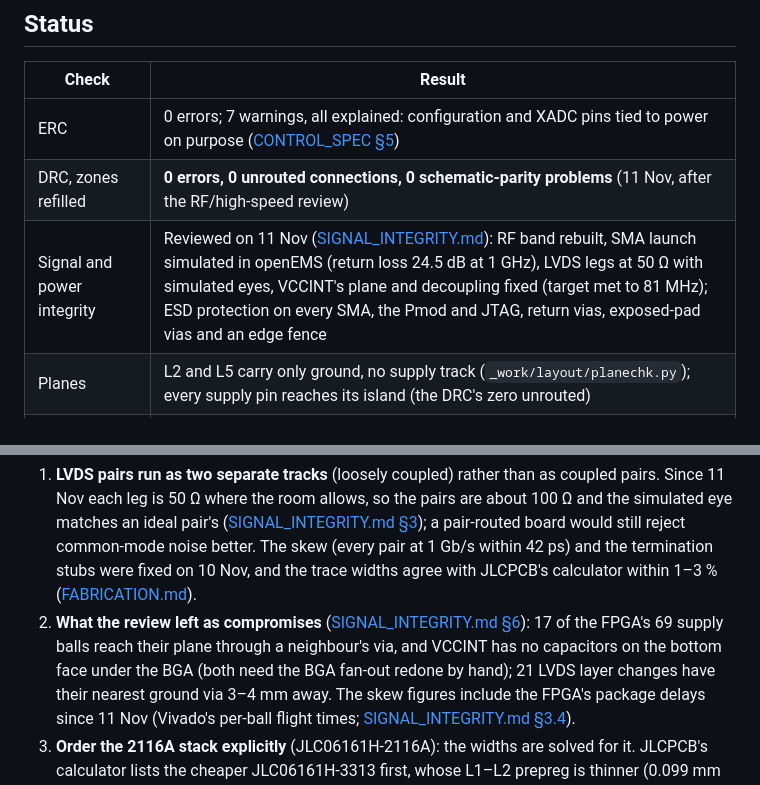
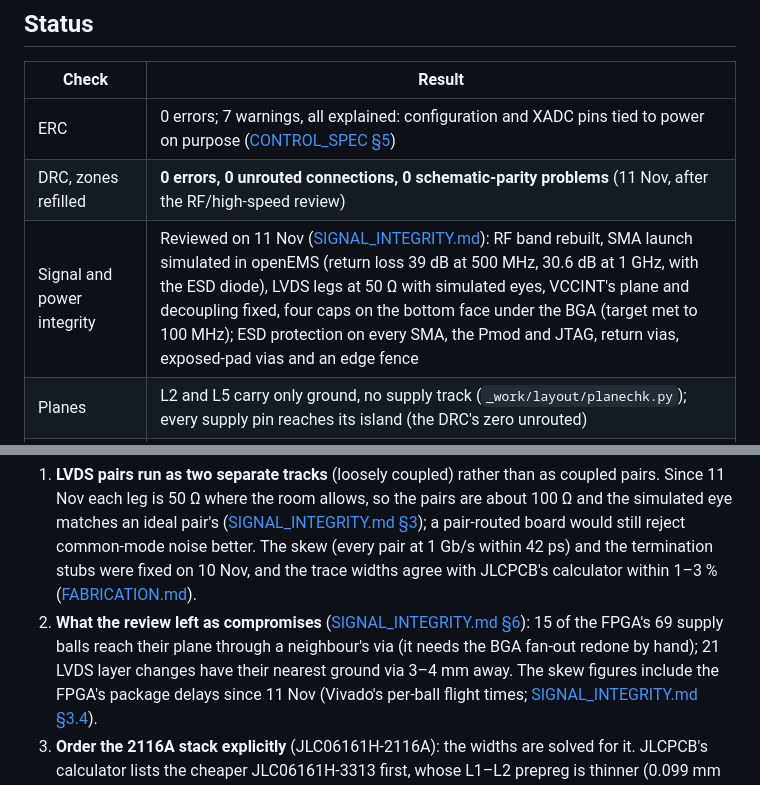
Before and after one commit to PabloSoage/kv260-ias2rf, a Markdown page: README.md, 2 parts joined by grey strips. Rendered like a GitHub page.

```diff
--- a/README.md
+++ b/README.md
@@ -104,7 +104,7 @@ BGA, for one).
 |---|---|
 | ERC | 0 errors; 7 warnings, all explained: configuration and XADC pins tied to power on purpose ([CONTROL_SPEC §5](docs/CONTROL_SPEC.md)) |
 | DRC, zones refilled | **0 errors, 0 unrouted connections, 0 schematic-parity problems** (11 Nov, after the RF/high-speed review) |
-| Signal and power integrity | Reviewed on 11 Nov ([SIGNAL_INTEGRITY.md](docs/SIGNAL_INTEGRITY.md)): RF band rebuilt, SMA launch simulated in openEMS (return loss 24.5 dB at 1 GHz), LVDS legs at 50 Ω with simulated eyes, VCCINT's plane and decoupling fixed (target met to 81 MHz); ESD protection on every SMA, the Pmod and JTAG, return vias, exposed-pad vias and an edge fence |
+| Signal and power integrity | Reviewed on 11 Nov ([SIGNAL_INTEGRITY.md](docs/SIGNAL_INTEGRITY.md)): RF band rebuilt, SMA launch simulated in openEMS (return loss 39 dB at 500 MHz, 30.6 dB at 1 GHz, with the ESD diode), LVDS legs at 50 Ω with simulated eyes, VCCINT's plane and decoupling fixed, four caps on the bottom face under the BGA (target met to 100 MHz); ESD protection on every SMA, the Pmod and JTAG, return vias, exposed-pad vias and an edge fence |
 | Planes | L2 and L5 carry only ground, no supply track (`_work/layout/planechk.py`); every supply pin reaches its island (the DRC's zero unrouted) |
 | Mechanical fit | Registered on AMD's 3D model of the KV260: the mounting holes land within 5 µm ([INTERFACE_SPEC §5.3](docs/INTERFACE_SPEC.md)) |
 
@@ -117,8 +117,8 @@ BGA, for one).
    42 ps) and the termination stubs were fixed on 10 Nov, and the trace widths agree with
    JLCPCB's calculator within 1–3 % ([FABRICATION.md](docs/FABRICATION.md)).
 2. **What the review left as compromises** ([SIGNAL_INTEGRITY.md §6](docs/SIGNAL_INTEGRITY.md)):
-   17 of the FPGA's 69 supply balls reach their plane through a neighbour's via, and VCCINT has no
-   capacitors on the bottom face under the BGA (both need the BGA fan-out redone by hand); 21 LVDS
+   15 of the FPGA's 69 supply balls reach their plane through a neighbour's via (it needs the BGA
+   fan-out redone by hand); 21 LVDS
    layer changes have their nearest ground via 3–4 mm away. The skew figures include the FPGA's
    package delays since 11 Nov (Vivado's per-ball flight times; [SIGNAL_INTEGRITY.md §3.4](docs/SIGNAL_INTEGRITY.md)).
 3. **Order the 2116A stack explicitly** (JLC06161H-2116A): the widths are solved for it. JLCPCB's
```
Also changed, not shown: other parts of README.md (+10 -5 lines), docs/LAYOUT.md (+3 -3 lines), docs/SIGNAL_INTEGRITY.md (+46 -21 lines), docs/img/board_bottom.png, docs/img/board_top.png, docs/sim/pdn_1V0.png, docs/sim/sma_launch.png, 5 other files.
